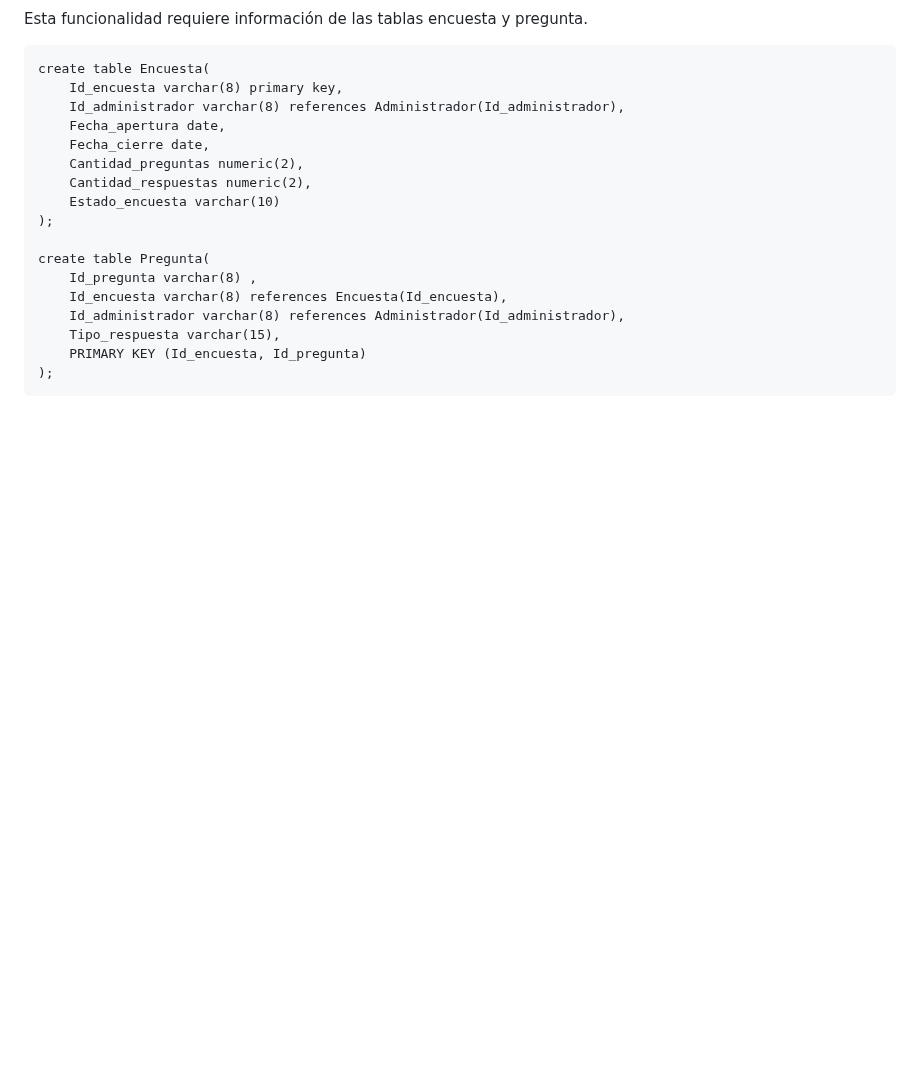
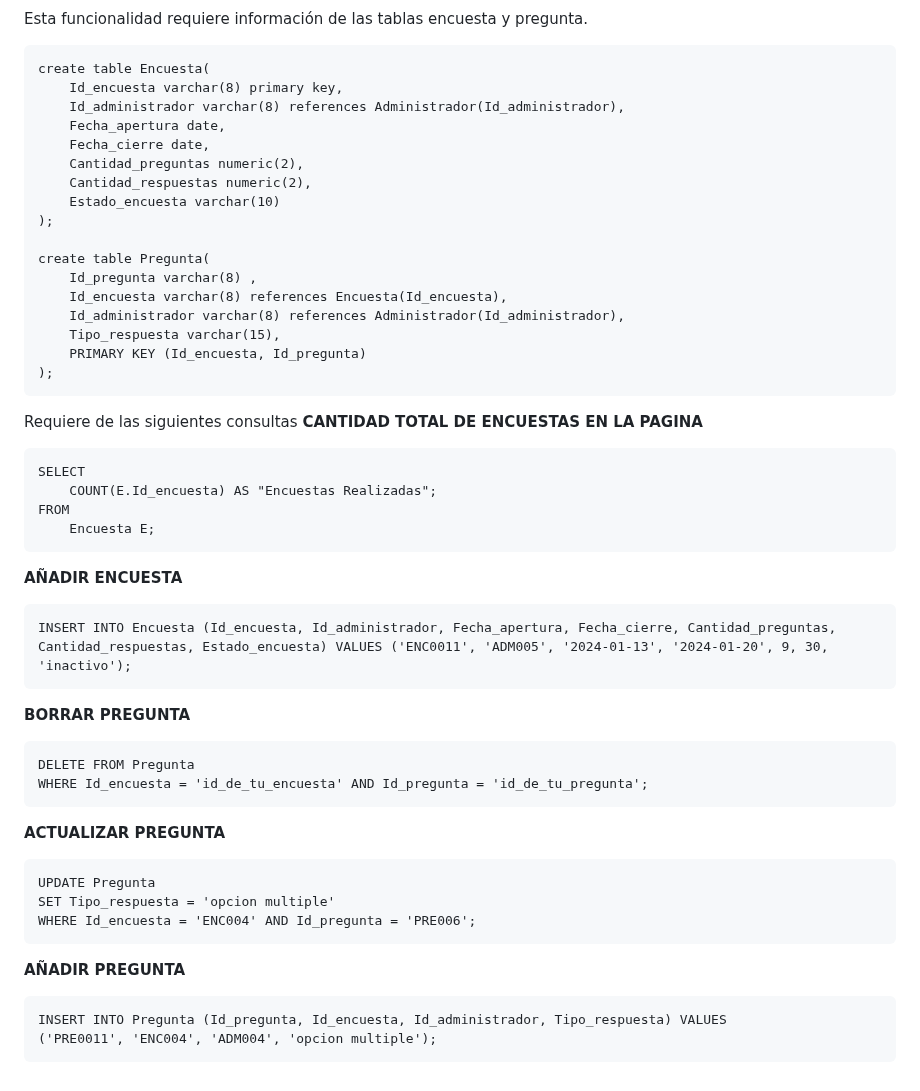
Before and after one commit to Dafi-18/DBD-Grupo-3, a Markdown page: Prototipo-Querys.md, the part around the change. GitHub-like rendering; blank space fills up the shorter version.

```diff
--- a/Prototipo-Querys.md
+++ b/Prototipo-Querys.md
@@ -1248,3 +1248,29 @@ Esta funcionalidad requiere información de las tablas encuesta y pregunta.
 		Tipo_respuesta varchar(15),
 		PRIMARY KEY (Id_encuesta, Id_pregunta)
   	);
+Requiere de las siguientes consultas
+**CANTIDAD TOTAL DE ENCUESTAS EN LA PAGINA**
+
+	SELECT
+		COUNT(E.Id_encuesta) AS "Encuestas Realizadas";
+	FROM
+		Encuesta E;
+**AÑADIR ENCUESTA**
+
+	INSERT INTO Encuesta (Id_encuesta, Id_administrador, Fecha_apertura, Fecha_cierre, Cantidad_preguntas, Cantidad_respuestas, Estado_encuesta) VALUES ('ENC0011', 'ADM005', '2024-01-13', '2024-01-20', 9, 30, 'inactivo');
+
+**BORRAR PREGUNTA**
+
+	DELETE FROM Pregunta
+	WHERE Id_encuesta = 'id_de_tu_encuesta' AND Id_pregunta = 'id_de_tu_pregunta';
+
+**ACTUALIZAR PREGUNTA**
+
+	UPDATE Pregunta
+	SET Tipo_respuesta = 'opcion multiple'
+	WHERE Id_encuesta = 'ENC004' AND Id_pregunta = 'PRE006';
+
+**AÑADIR PREGUNTA**
+
+	INSERT INTO Pregunta (Id_pregunta, Id_encuesta, Id_administrador, Tipo_respuesta) VALUES
+	('PRE0011', 'ENC004', 'ADM004', 'opcion multiple');
```
